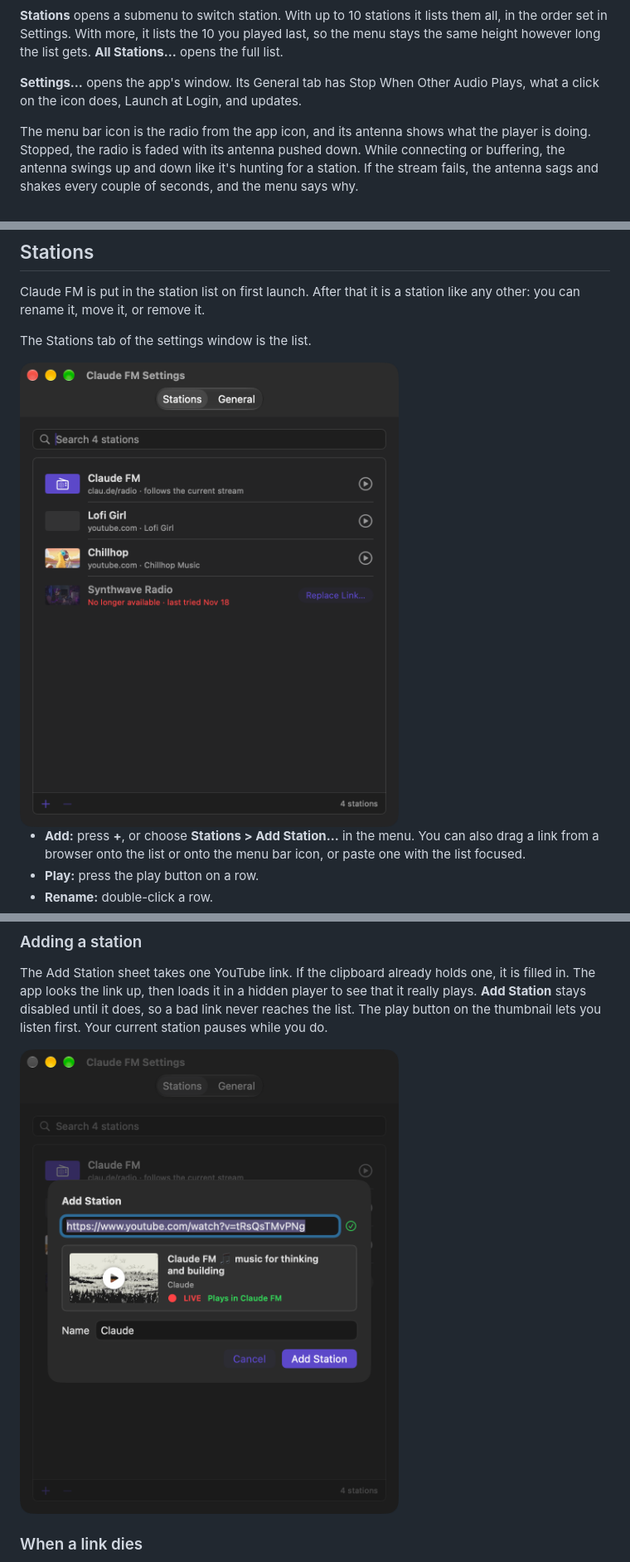
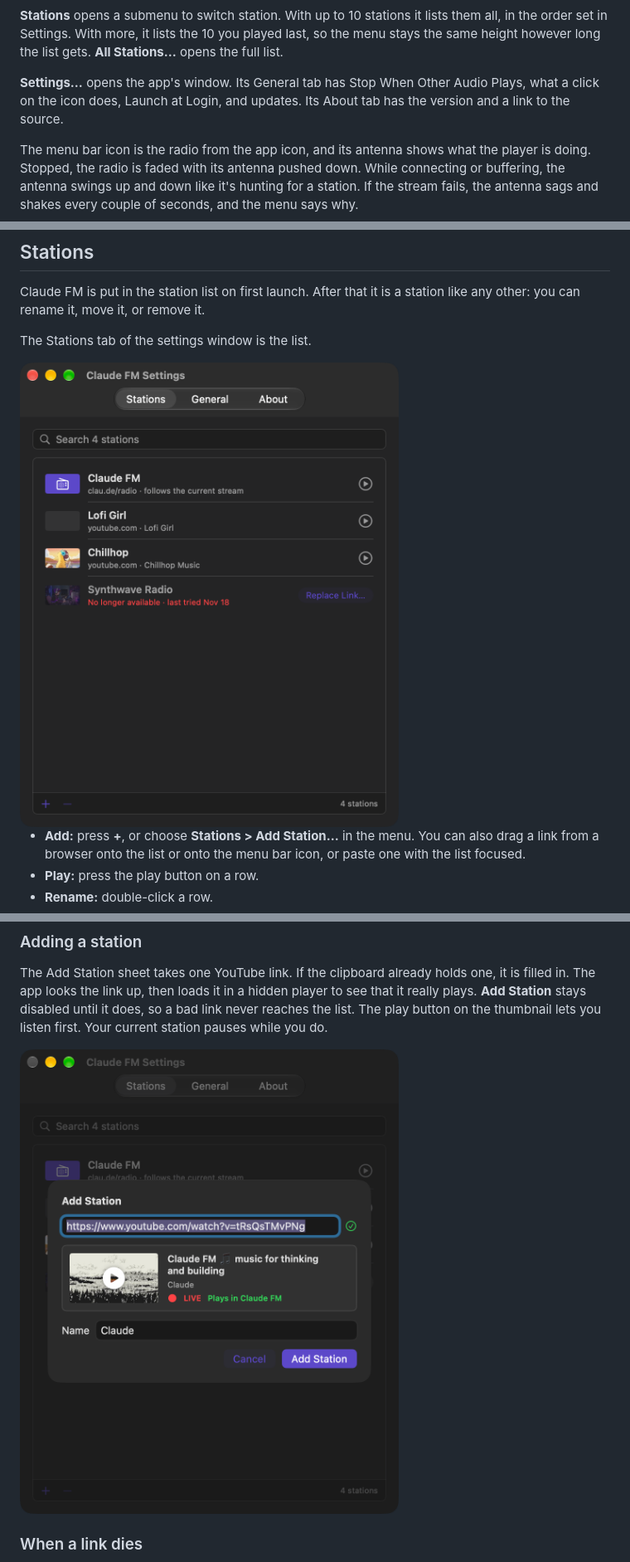
Before and after one commit to lubelski/claude-fm-menubar, a Markdown page: README.md, 3 parts joined by grey strips. Shown at 83% size. GitHub-like rendering; pictures changed too: docs/settings-add-station.png, docs/settings-stations.png.

```diff
--- a/README.md
+++ b/README.md
@@ -15,7 +15,7 @@ The top of the menu is the player. The big button plays and stops. While the str
 
 **Stations** opens a submenu to switch station. With up to 10 stations it lists them all, in the order set in Settings. With more, it lists the 10 you played last, so the menu stays the same height however long the list gets. **All Stations…** opens the full list.
 
-**Settings…** opens the app's window. Its General tab has Stop When Other Audio Plays, what a click on the icon does, Launch at Login, and updates.
+**Settings…** opens the app's window. Its General tab has Stop When Other Audio Plays, what a click on the icon does, Launch at Login, and updates. Its About tab has the version and a link to the source.
 
 The menu bar icon is the radio from the app icon, and its antenna shows what the player is doing. Stopped, the radio is faded with its antenna pushed down. While connecting or buffering, the antenna swings up and down like it's hunting for a station. If the stream fails, the antenna sags and shakes every couple of seconds, and the menu says why.
 
```
Also changed, not shown: other parts of README.md (+1 -1 lines), docs/settings-about.png (added), docs/settings-general.png, 3 other files.
